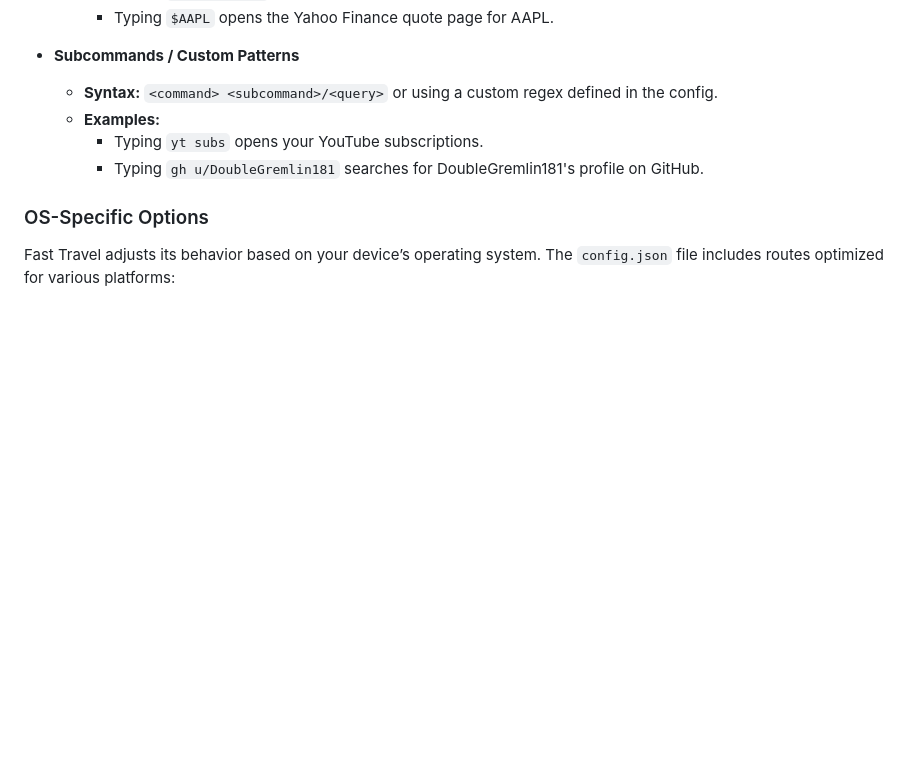
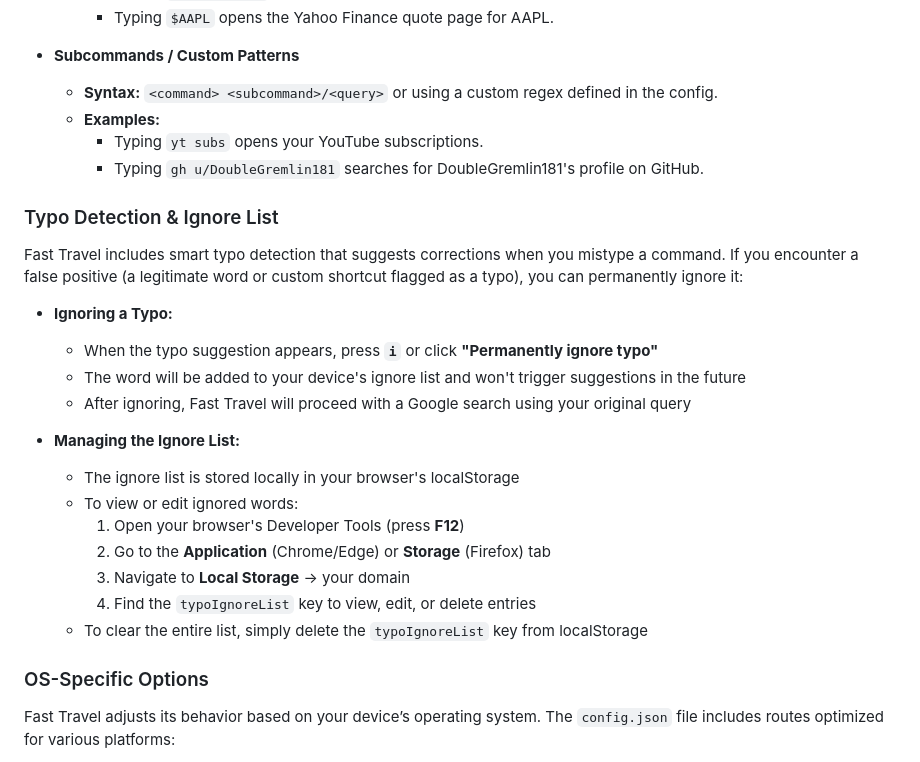
Before and after one commit to DoubleGremlin181/fast-travel, a Markdown page: README.md, the part around the change. GitHub-like rendering; blank space fills up the shorter version.

Commit message:
Document typo detection ignore list feature in README

```diff
--- a/README.md
+++ b/README.md
@@ -111,6 +111,24 @@ Fast Travel uses a command-based syntax defined in the `config.json` file. Comma
     - Typing `yt subs` opens your YouTube subscriptions.
     - Typing `gh u/DoubleGremlin181` searches for DoubleGremlin181's profile on GitHub.
 
+### Typo Detection & Ignore List
+
+Fast Travel includes smart typo detection that suggests corrections when you mistype a command. If you encounter a false positive (a legitimate word or custom shortcut flagged as a typo), you can permanently ignore it:
+
+- **Ignoring a Typo:**
+  - When the typo suggestion appears, press **`i`** or click **"Permanently ignore typo"**
+  - The word will be added to your device's ignore list and won't trigger suggestions in the future
+  - After ignoring, Fast Travel will proceed with a Google search using your original query
+
+- **Managing the Ignore List:**
+  - The ignore list is stored locally in your browser's localStorage
+  - To view or edit ignored words:
+    1. Open your browser's Developer Tools (press **F12**)
+    2. Go to the **Application** (Chrome/Edge) or **Storage** (Firefox) tab
+    3. Navigate to **Local Storage** → your domain
+    4. Find the `typoIgnoreList` key to view, edit, or delete entries
+  - To clear the entire list, simply delete the `typoIgnoreList` key from localStorage
+
 ### OS-Specific Options
 
 Fast Travel adjusts its behavior based on your device’s operating system. The `config.json` file includes routes optimized for various platforms:
```
